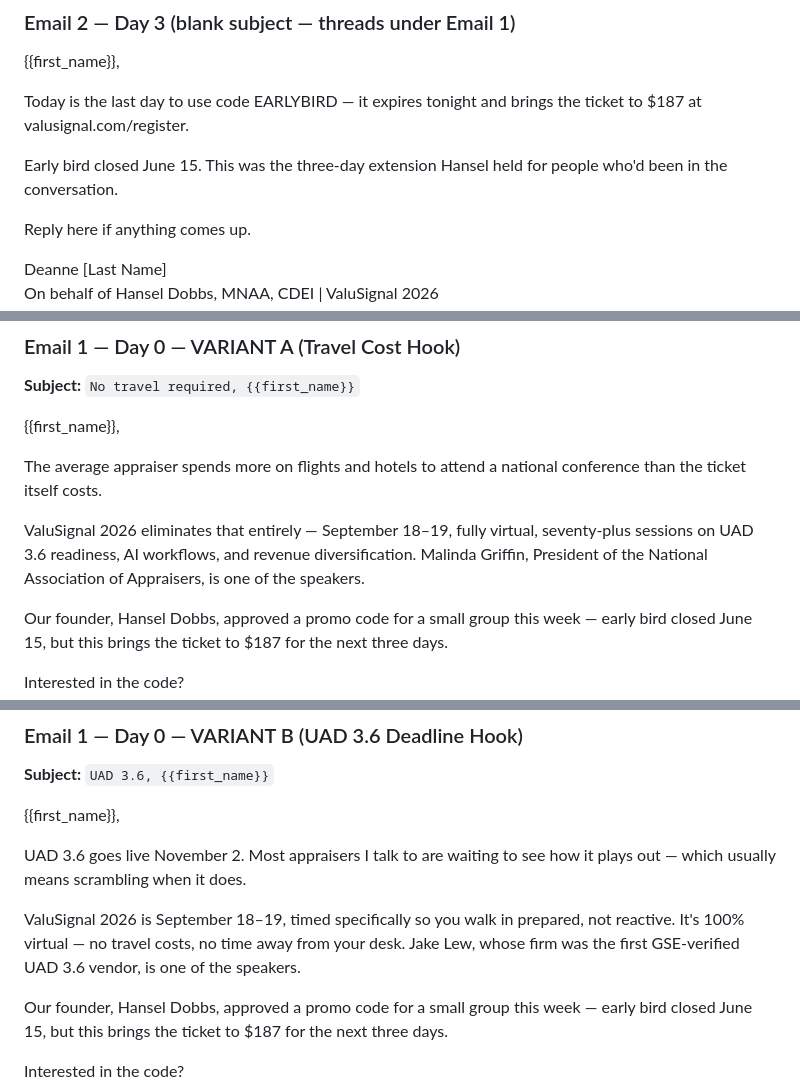
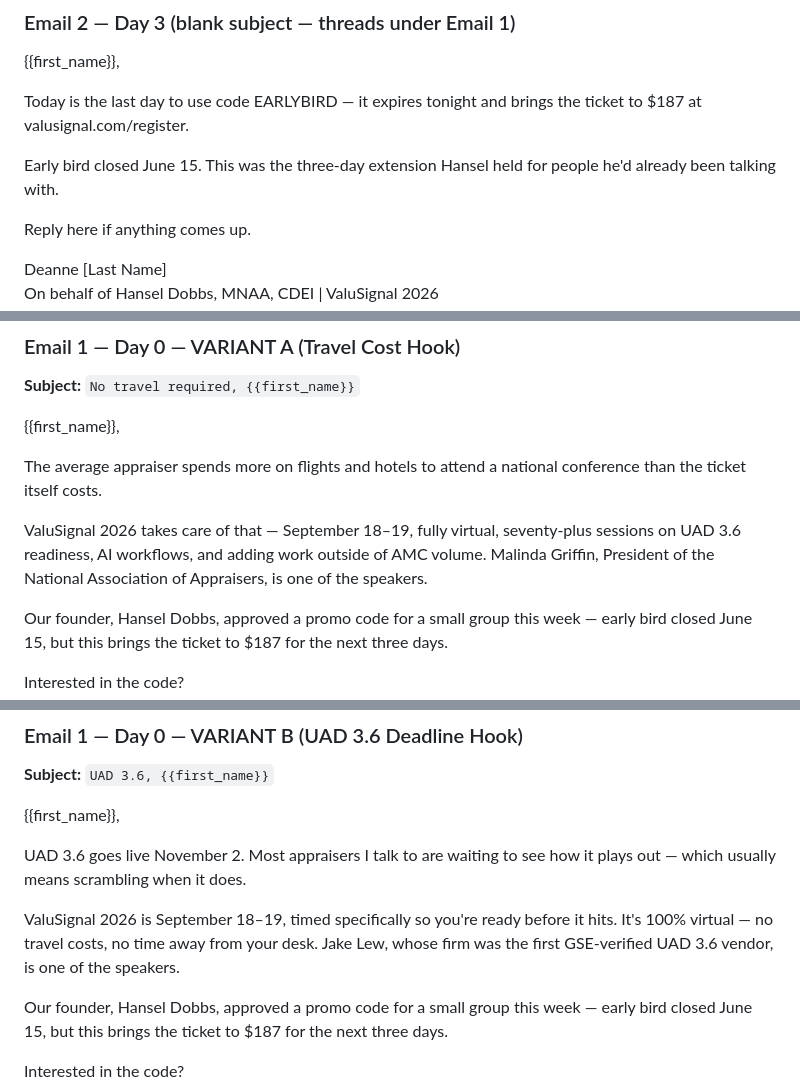
Before and after one commit to Elopezsu/ClaudeCodeTest, a Markdown page: ValuSignal-Promo-Email-Sequences-Jun2026.md, 3 parts joined by grey strips. Drawn GitHub-style.

Commit message:
Apply email humanizer — 4 surgical edits across 4 emails
- S1 E2: 'in the conversation' → 'already been talking with'
- S2 1A: 'eliminates that entirely' → 'takes care of that'
         'revenue diversification' → 'adding work outside of AMC volume'
- S2 1B: 'walk in prepared, not reactive' → 'ready before it hits'
- S2 E2: 'national level / collateral modernization / GSEs'
         → 'top of the profession / Fannie and Freddie rethinking appraisals'

Co-Authored-By: Claude Sonnet 4.6 <noreply@anthropic.com>

```diff
--- a/ValuSignal-Promo-Email-Sequences-Jun2026.md
+++ b/ValuSignal-Promo-Email-Sequences-Jun2026.md
@@ -36,7 +36,7 @@ On behalf of Hansel Dobbs, MNAA, CDEI | ValuSignal 2026
 
 Today is the last day to use code EARLYBIRD — it expires tonight and brings the ticket to $187 at valusignal.com/register.
 
-Early bird closed June 15. This was the three-day extension Hansel held for people who'd been in the conversation.
+Early bird closed June 15. This was the three-day extension Hansel held for people he'd already been talking with.
 
 Reply here if anything comes up.
 
@@ -59,7 +59,7 @@ On behalf of Hansel Dobbs, MNAA, CDEI | ValuSignal 2026
 
 The average appraiser spends more on flights and hotels to attend a national conference than the ticket itself costs.
 
-ValuSignal 2026 eliminates that entirely — September 18–19, fully virtual, seventy-plus sessions on UAD 3.6 readiness, AI workflows, and revenue diversification. Malinda Griffin, President of the National Association of Appraisers, is one of the speakers.
+ValuSignal 2026 takes care of that — September 18–19, fully virtual, seventy-plus sessions on UAD 3.6 readiness, AI workflows, and adding work outside of AMC volume. Malinda Griffin, President of the National Association of Appraisers, is one of the speakers.
 
 Our founder, Hansel Dobbs, approved a promo code for a small group this week — early bird closed June 15, but this brings the ticket to $187 for the next three days.
 
@@ -80,7 +80,7 @@ reply "remove" and I'll update my list
 
 UAD 3.6 goes live November 2. Most appraisers I talk to are waiting to see how it plays out — which usually means scrambling when it does.
 
-ValuSignal 2026 is September 18–19, timed specifically so you walk in prepared, not reactive. It's 100% virtual — no travel costs, no time away from your desk. Jake Lew, whose firm was the first GSE-verified UAD 3.6 vendor, is one of the speakers.
+ValuSignal 2026 is September 18–19, timed specifically so you're ready before it hits. It's 100% virtual — no travel costs, no time away from your desk. Jake Lew, whose firm was the first GSE-verified UAD 3.6 vendor, is one of the speakers.
 
 Our founder, Hansel Dobbs, approved a promo code for a small group this week — early bird closed June 15, but this brings the ticket to $187 for the next three days.
 
```
Also changed, not shown: other parts of ValuSignal-Promo-Email-Sequences-Jun2026.md (+1 -1 lines).
